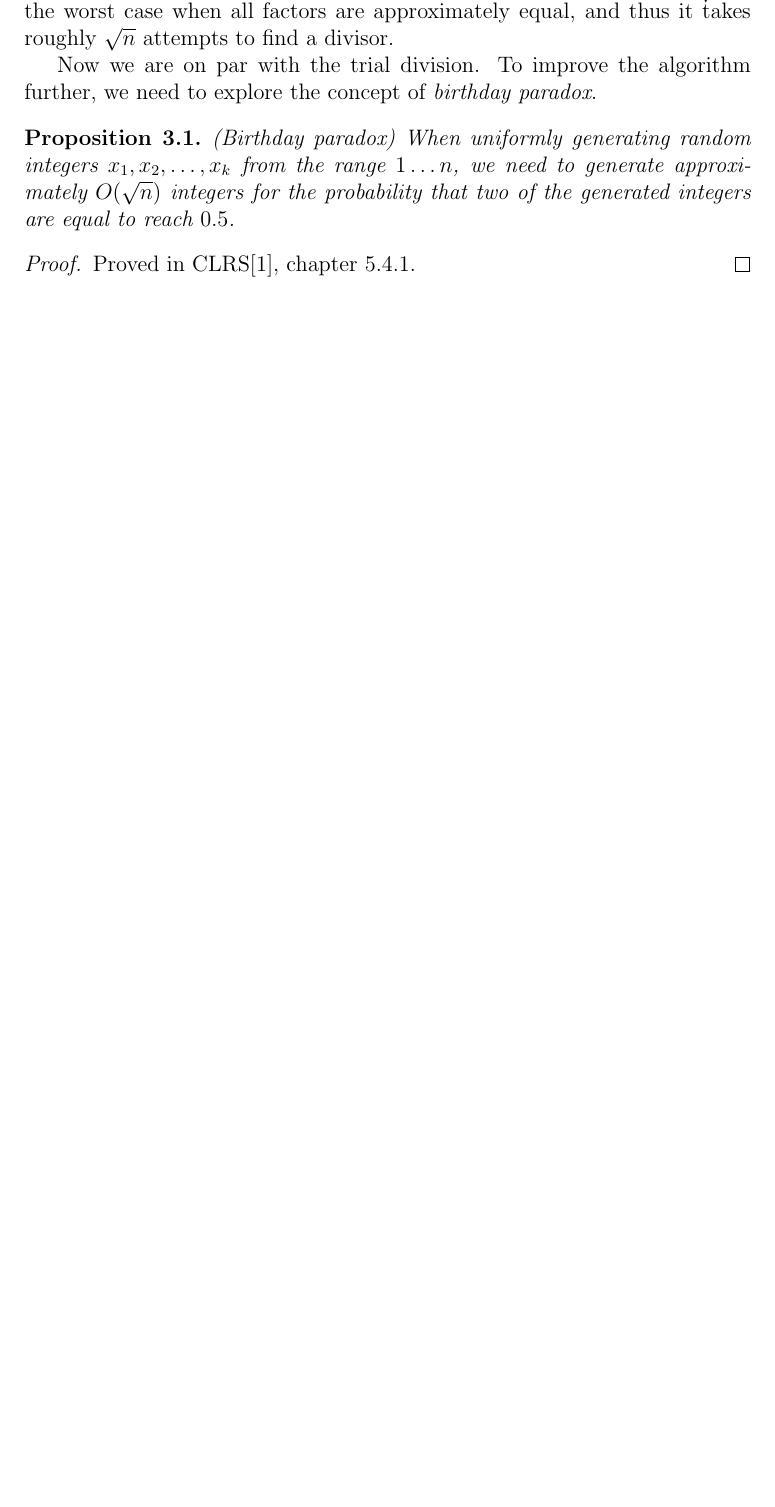
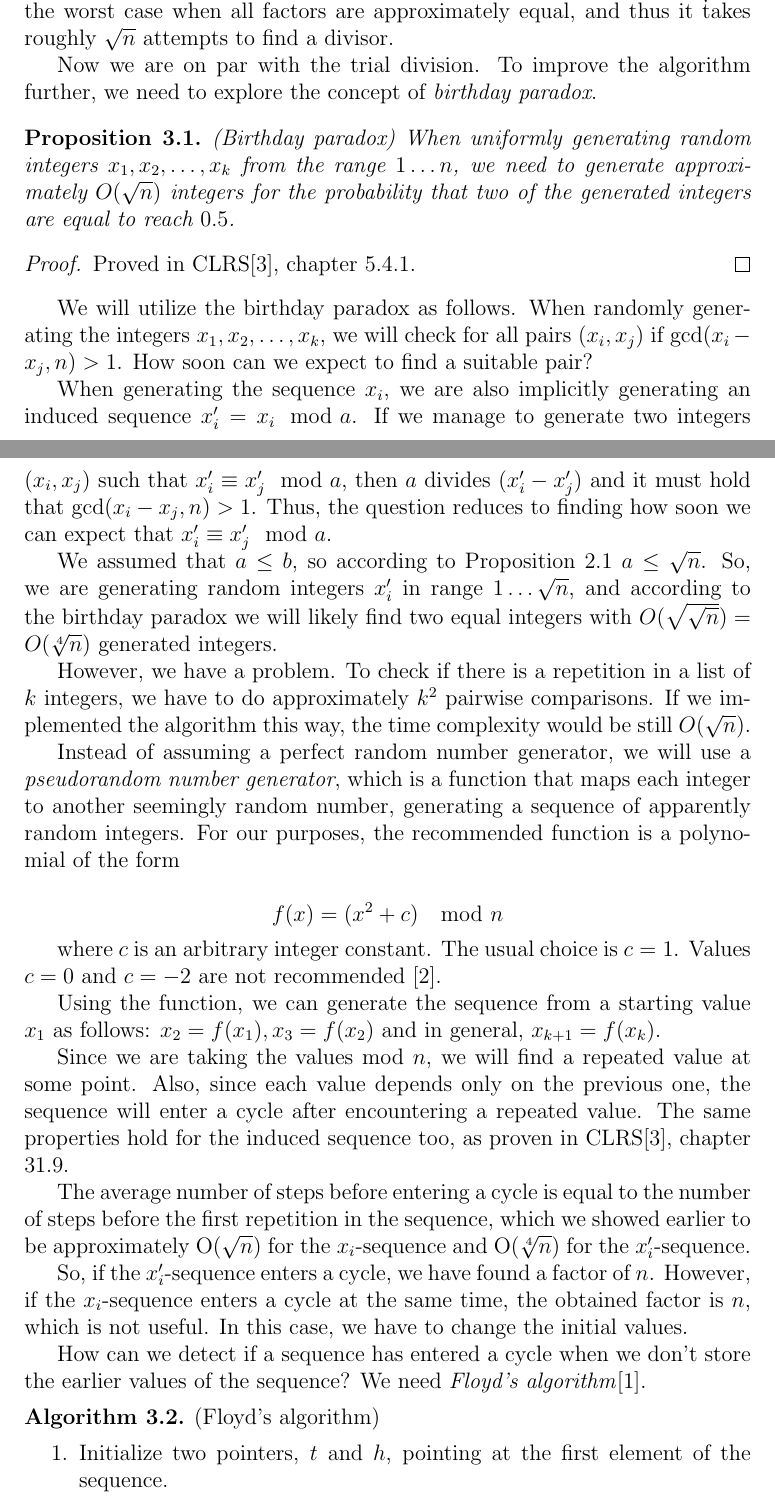
Before and after one commit to Mistrator/integer-factorization, a LaTeX document (integer_factorization.tex): part of page 4 of 5 before the commit and two parts of pages 4 and 5 of 6 after it, the two joined at a grey line, cut so that both start at the same text, the shorter picture padded with empty space. The pictures show the PDF file integer_factorization.pdf that the author committed with the source.

Commit message:
Add Pollard-Rho

```diff
--- a/integer_factorization.tex
+++ b/integer_factorization.tex
@@ -121,7 +121,7 @@ Pollard's Rho algorithm is a randomized Monte Carlo algorithm that solves \texti
 
 Assume $n$ is a composite integer and $n = ab$ for some integers $a, b$ $(1 < a, b < n)$. Without loss of generality, assume $a \leq b$. What kind of a randomized approach we could use to factorize $n$?
 
-The first approach could be to randomly generate integers $x_1, x_2, \dots, x_k$ from range $2 \dots (n-1)$ and try if one of them divides $n$. There are $n-2$ integers in the range and if $n$ is a product of two primes, the probability of finding a divisor is $\frac{2}{n-2}$. Therefore it takes roughly $n$ attempts to find a divisor this way.
+The first approach could be to randomly generate a sequence of integers $x_1, x_2, \dots, x_k$ from range $2 \dots (n-1)$ and try if one of them divides $n$. There are $n-2$ integers in the range and if $n$ is a product of two primes, the probability of finding a divisor is $\frac{2}{n-2}$. Therefore it takes roughly $n$ attempts to find a divisor this way.
 
 We can do better. Instead of trying to find an integer $x_i$ that divides $n$, we can try to find an integer for which $\gcd(x_i, n) > 1$. In this case the greatest common divisor is a non-trivial factor of $n$. $\gcd(x_i, n) > 1$ for all multiples $a, 2a, \dots, (b-1)a, b, 2p, \dots, (a-1)b$ and there are $a + b - 2$ such multiples. The probability of finding such an integer is $\frac{a+b-2}{n} \approx \frac{\sqrt{n}}{n} = \frac{1}{\sqrt{n}}$ in the worst case when all factors are approximately equal, and thus it takes roughly $\sqrt{n}$ attempts to find a divisor.
 
@@ -136,3 +136,36 @@ When uniformly generating random integers $x_1, x_2, \dots, x_k$ from the range
 Proved in CLRS\cite{clrs}, chapter 5.4.1.
 \end{proof}
 
+We will utilize the birthday paradox as follows. When randomly generating the integers $x_1, x_2, \dots, x_k$, we will check for all pairs $(x_i, x_j)$ if $\gcd(x_i - x_j, n) > 1$. How soon can we expect to find a suitable pair?
+
+When generating the sequence $x_i$, we are also implicitly generating an induced sequence $x'_i = x_i \mod a$. If we manage to generate two integers $(x_i, x_j)$ such that $x'_i \equiv x'_j \mod a$, then $a$ divides $(x'_i-x'_j)$ and it must hold that $\gcd(x_i-x_j, n) > 1$. Thus, the question reduces to finding how soon we can expect that $x'_i \equiv x'_j \mod a$.
+
+We assumed that $a \leq b$, so according to Proposition \ref{prop:factupperbound} $a \leq \sqrt{n}$. So, we are generating random integers $x'_i$ in range $1 \dots \sqrt{n}$, and according to the birthday paradox we will likely find two equal integers with $O(\sqrt{\sqrt{n}}) = O(\sqrt[4]{n})$ generated integers.
+
+However, we have a problem. To check if there is a repetition in a list of $k$ integers, we have to do approximately $k^2$ pairwise comparisons. If we implemented the algorithm this way, the time complexity would be still $O(\sqrt{n})$.
+
+Instead of assuming a perfect random number generator, we will use a \textit{pseudorandom number generator}, which is a function that maps each integer to another seemingly random number, generating a sequence of apparently random integers. For our purposes, the recommended function is a polynomial of the form
+
+\[
+	f(x) = (x^2 + c) \mod n
+\]
+
+where $c$ is an arbitrary integer constant. The usual choice is $c = 1$. Values $c = 0$ and $c = -2$ are not recommended \cite{pollard}.
+
+Using the function, we can generate the sequence from a starting value $x_1$ as follows: $x_2 = f(x_1), x_3 = f(x_2)$ and in general, $x_{k+1} = f(x_k)$.
+
+Since we are taking the values mod $n$, we will find a repeated value at some point. Also, since each value depends only on the previous one, the sequence will enter a cycle after encountering a repeated value. The same properties hold for the induced sequence too, as proven in CLRS\cite{clrs}, chapter 31.9.
+
+The average number of steps before entering a cycle is equal to the number of steps before the first repetition in the sequence, which we showed earlier to be approximately O($\sqrt{n}$) for the $x_i$-sequence and O($\sqrt[4]{n}$) for the $x'_i$-sequence.
+
+So, if the $x'_i$-sequence enters a cycle, we have found a factor of $n$. However, if the $x_i$-sequence enters a cycle at the same time, the obtained factor is $n$, which is not useful. In this case, we have to change the initial values.
+
+How can we detect if a sequence has entered a cycle when we don't store the earlier values of the sequence? We need \textit{Floyd's algorithm}\cite{cphb}.
+
+\begin{algo} (Floyd's algorithm)
+\begin{enumerate}
+\item Initialize two pointers, $t$ and $h$, pointing at the first element of the sequence.
+\item Advance $t$ by one step and $h$ by two steps as long as they haven't met again.
+\item When $t = h$, we are in a cycle.
+\end{enumerate}
+\end{algo}
@@ -138,0 +178,7 @@ Proved in CLRS\cite{clrs}, chapter 5.4.1.
+\begin{enumerate}
+\item Choose a starting value $s$ from range $1 \dots (n-1)$ and assign $t = f(s)$, $h = f(f(s))$.
+\item While $\gcd(h-t, n) = 1$, repeat $t = f(t)$, $h = f(f(h))$.
+\item If at this point $t = h$, the algorithm failed to find a factor. Start from beginning with a different $s$.
+\item Otherwise we found a factor $\gcd(h-t, n)$, return it.
+\end{enumerate}
+\end{algo}
```
Also changed, not shown: bibliography.bib (+14 -0 lines), integer_factorization.pdf, integer_factorization.tex (16 more changed lines).
